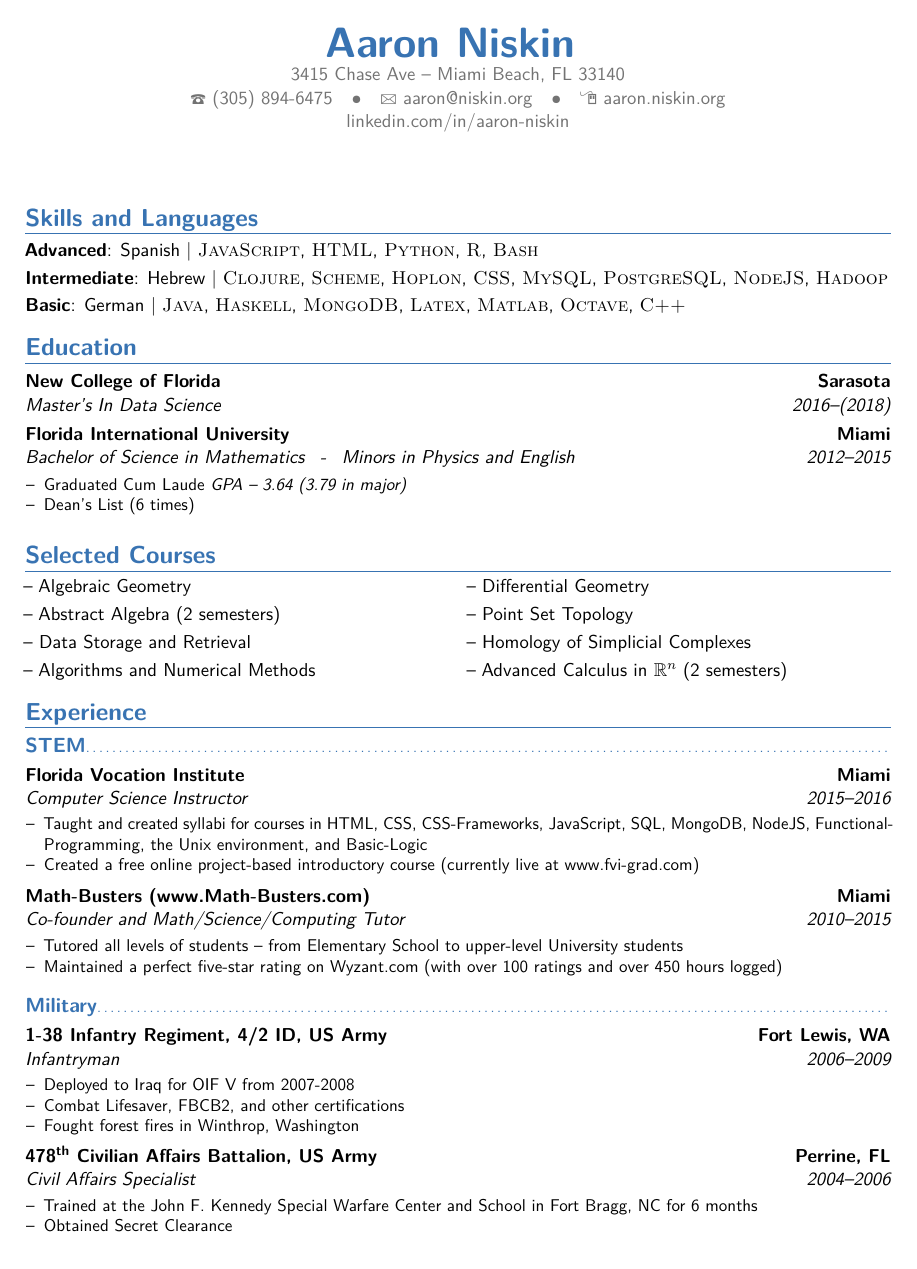
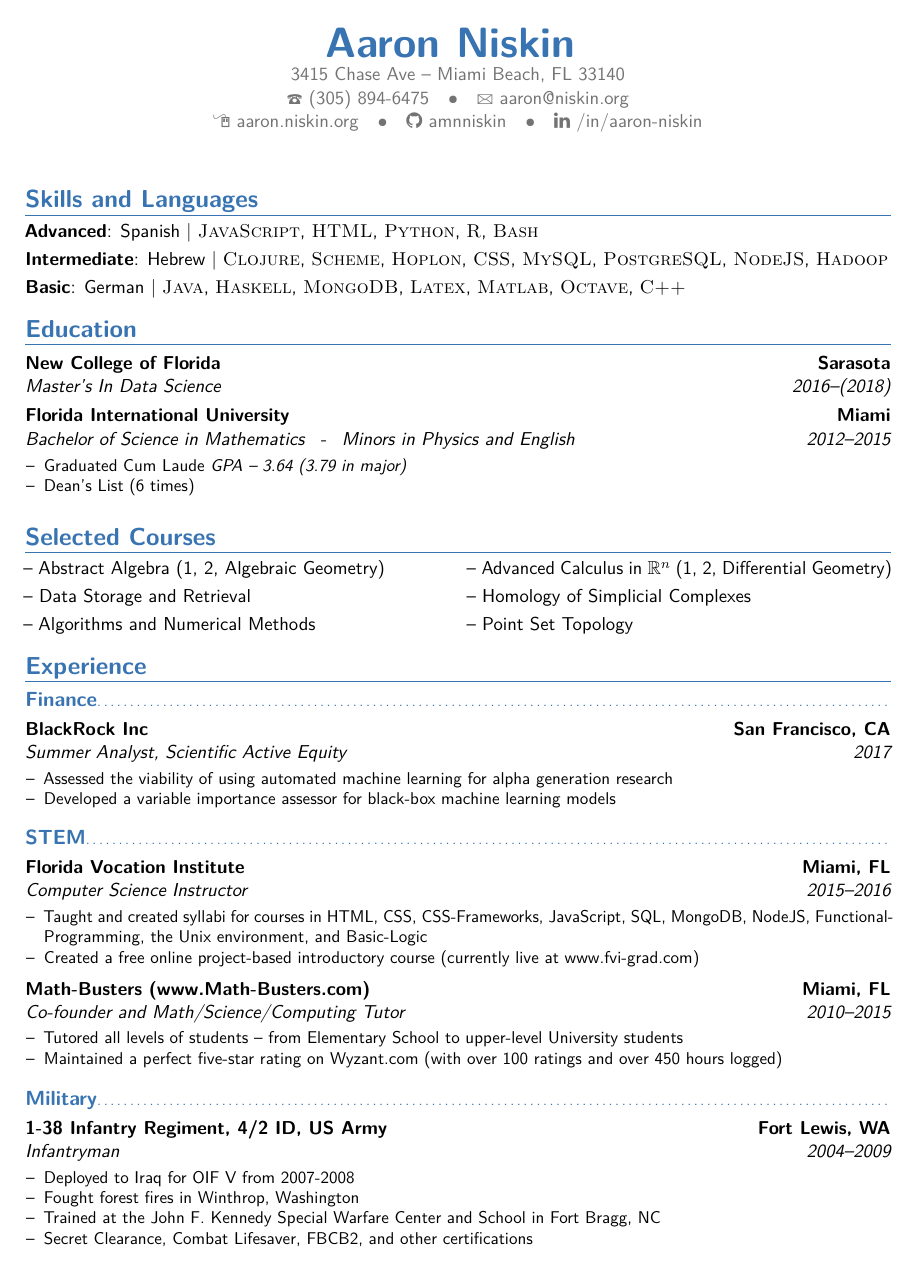
Before and after one commit to amniskin/resume, a LaTeX CV (Niskin_Resume.tex, which reads moderncv.cls, moderncvstylebanking.sty): the whole page. Compiled offline with pdfLaTeX.

Commit message:
added blackrock, linkedin, and github links

```diff
--- a/Niskin_Resume.tex
+++ b/Niskin_Resume.tex
@@ -10,7 +10,7 @@
 \moderncvcolor{blue} % CV color - options include: 'blue' (default), 'orange', 'green', 'red', 'purple', 'grey' and 'black'
 
 \renewcommand{\labelitemi}{--}
-\usepackage{comment, amsmath, amssymb}
+\usepackage{comment, amsmath, amssymb, fontawesome}
 
 \usepackage[scale=0.85]{geometry} % Reduce document margins
 %\setlength{\hintscolumnwidth}{3cm} % Uncomment to change the width of the dates column
@@ -25,10 +25,12 @@
 %\mobile{(305) 575 9217}
 \phone{(305) 894-6475}
 \email{aaron@niskin.org}
-\homepage{http://www.aaron.niskin.org}{aaron.niskin.org}
+\homepage{www.aaron.niskin.org}{aaron.niskin.org}
 %\homepage{http://www.github.com/amniskin}{github.com/amniskin}
 %\github{amniskin}
-\extrainfo{linkedin.com/in/aaron-niskin}
+\linkedin{/in/aaron-niskin}
+\github{amnniskin}
+% \extrainfo{\httplink{linkedin.com/in/aaron-niskin}}
 %\photo[70pt][0.4pt]{pictures/DSC_0016.JPG} % The first bracket is the picture height, the second is the thickness of the frame around the picture (0pt for no frame)
 %\quote{"A witty and playful quotation" - John Smith}
 
@@ -105,11 +113,14 @@ Thank you very much for your time and consideration. If you have any questions a
 %% \cvlistdoubleitem{Abstract Algebra (2 semesters)}{Point Set Topology}
 %% \cvlistdoubleitem{Classical Mechanics (2 semesters)}{Homology of Simplicial Complexes}
 %% \cvlistdoubleitem{Thermodynamics}{Advanced Calculus in $\mathbb{R}^n$ (2 semesters)}
-\cvlistdoubleitem{Algebraic Geometry}{Differential Geometry}
-\cvlistdoubleitem{Abstract Algebra (2 semesters)}{Point Set Topology}
+%% \cvlistdoubleitem{Algebraic Geometry}{Differential Geometry}
+\cvlistdoubleitem{Abstract Algebra (1, 2, Algebraic Geometry)}{Advanced Calculus in $\mathbb{R}^n$ (1, 2, Differential Geometry)}
+%% \cvlistdoubleitem{Abstract Algebra (1, 2)}{Advanced Calculus in $\mathbb{R}^n$ (1, 2)}
 \cvlistdoubleitem{Data Storage and Retrieval}{Homology of Simplicial Complexes}
-\cvlistdoubleitem{Algorithms and Numerical Methods}{Advanced Calculus in $\mathbb{R}^n$ (2 semesters)}
+\cvlistdoubleitem{Algorithms and Numerical Methods}{Point Set Topology}
+%%% }}}
 
+%%% {{{  Academic Honors
 \begin{comment}
 	\section{Academic Honors}
 
@@ -209,26 +226,38 @@ Thank you very much for your time and consideration. If you have any questions a
 	\cvlistdoubleitem{Mathematical Statistics}{Mathematical Logic}
 	\cvlistdoubleitem{Point Set Topology}{Modern Physics (2 semesters)}
 \end{comment}
+%%% }}}
 
+%%% {{{ Experience
 \section{Experience}
+%%% {{{ Finance
+\subsection{Finance}
+\cventry{2017}{Summer Analyst}{\textsc{BlackRock Inc}}{San Francisco, CA}{Scientific Active Equity}{
+	\begin{itemize}
+		\item Assessed the viability of using automated machine learning for alpha generation research
+		\item Developed a variable importance assessor for black-box machine learning models
+	\end{itemize}}
+%%% }}}
+
+%%% {{{ STEM
 \subsection{STEM}
-
-\begin{comment}
-\cventry{2004--2009}{Infantryman}{\textsc{US Army}}{}{}{}
-\end{comment}
-
-\cventry{2015--2016}{Computer Science Instructor}{\textsc{Florida Vocation Institute}}{Miami}{}{
+\cventry{2015--2016}{Computer Science Instructor}{\textsc{Florida Vocation Institute}}{Miami, FL}{}{
 	\begin{itemize}
 		\item Taught and created syllabi for courses in HTML, CSS, CSS-Frameworks, JavaScript, SQL, MongoDB, NodeJS, Functional-Programming, the Unix environment, and Basic-Logic
 		\item Created a free online project-based introductory course (currently live at www.fvi-grad.com)
 	\end{itemize}}
-\cventry{2010--2015}{Co-founder and Math/Science/Computing Tutor}{Math-Busters (www.Math-Busters.com)}{Miami}{}{
+\cventry{2010--2015}{Co-founder and Math/Science/Computing Tutor}{Math-Busters (www.Math-Busters.com)}{Miami, FL}{}{
 	\begin{itemize}
 		\item Tutored all levels of students -- from Elementary School to upper-level University students
 		\item Maintained a perfect five-star rating on Wyzant.com (with over 100 ratings and over 450 hours logged)
 	\end{itemize}}
+%%%}}}
 
+%%% {{{ Military
 \subsection{Military}
+
+\begin{comment}
+
 	\cventry{2006--2009}{Infantryman}{1-38 Infantry Regiment, 4/2 ID, US Army}{Fort Lewis, WA}{}{
 		\begin{itemize} %\itemsep -2pt  % reduce space between items
 			\item Deployed to Iraq for OIF V from 2007-2008
@@ -240,20 +269,16 @@ Thank you very much for your time and consideration. If you have any questions a
 			\item Trained at the John F. Kennedy Special Warfare Center and School in Fort Bragg, NC for 6 months
 			\item Obtained Secret Clearance
 		\end{itemize}}
-%\cventry{2013--2014}{Math Dept. Learning Assistant}{\textsc{Florida International University}}{Miami}{}{}
-
- \begin{comment}
-\section{Foreign Languages}
-%\cvlanguage{Native}{English}{}
-\cvlanguage{Advanced}{Spanish}{Conversationally fluent and literate}
-\cvlanguage{Intermediate}{Hebrew}{Conversationally fluent basic literacy}
-\cvlanguage{Basic}{German}{Basic words and phrases only}
-
-\section{Interests}
-\renewcommand{\listitemsymbol}{-~} % Changes the symbol used for lists
-\cvlistdoubleitem{Guitar}{Problem Solving}
-\cvlistdoubleitem{Cooking}{Writing}
-\cvlistdoubleitem{Running}{Travel}
 \end{comment}
 
+\cventry{2004--2009}{Infantryman}{1-38 Infantry Regiment, 4/2 ID, US Army}{Fort Lewis, WA}{}{
+	\begin{itemize} %\itemsep -2pt  % reduce space between items
+		\item Deployed to Iraq for OIF V from 2007-2008
+		\item Fought forest fires in Winthrop, Washington
+		\item Trained at the John F. Kennedy Special Warfare Center and School in Fort Bragg, NC
+		\item Secret Clearance, Combat Lifesaver, FBCB2, and other certifications
+	\end{itemize}}
+%%%}}}
+%%%}}}
+
 \end{document}
--- a/moderncv.cls
+++ b/moderncv.cls
@@ -217,6 +217,8 @@
 \newcommand*{\fax}[1]{\def\@fax{#1}}
 \newcommand*{\email}[1]{\def\@email{#1}}
 \newcommand*{\homepage}[2]{\def\@homepage{#1}\def\@homepagetitle{#2}}
+\newcommand*{\github}[1]{\def\@github{#1}}
+\newcommand*{\linkedin}[1]{\def\@linkedin{#1}}
 
 % colors
 \definecolor{color0}{rgb}{0,0,0}% main default color, normally left to black
@@ -245,6 +247,8 @@
 \newcommand*{\faxsymbol}{}
 \newcommand*{\emailsymbol}{}
 \newcommand*{\homepagesymbol}{}
+\newcommand*{\gitsymbol}{}
+\newcommand*{\linsymbol}{}
 
 % fonts
 \AtBeginDocument{\normalfont\color{color0}}
--- a/moderncvstylebanking.sty
+++ b/moderncvstylebanking.sty
@@ -48,6 +48,8 @@
 \renewcommand*{\faxsymbol}{\marvosymbol{117}~}
 \renewcommand*{\emailsymbol}{\marvosymbol{66}~}
 \renewcommand*{\homepagesymbol}{{\Large\marvosymbol{205}}~}
+\renewcommand*{\gitsymbol}{\faGithub~}
+\renewcommand*{\linsymbol}{\faLinkedin~}
 
 % commands
 \newcommand*{\maketitlesymbol}{%
@@ -105,9 +107,9 @@
 	%    \ifthenelse{\isundefined{\@extrainfo}}{}{\addtomaketitle{\@extrainfo}}%
 	%    \flushmaketitle}\\[2.5em]}% need to force a \par after this to avoid weird spacing bug at the first section if no blank line is left after \maketitle
 \renewcommand*{\maketitle}{%
-  \setlength{\maketitlewidth}{0.8\textwidth}%
+	\setlength{\maketitlewidth}{0.6\textwidth}%
 	\hfil%
-  \parbox{\maketitlewidth}{%
+	\parbox{\maketitlewidth}{
 		\centering%
 		% name and title
 		\namestyle{\@firstname~\@familyname}%
@@ -118,14 +120,16 @@
 			\ifthenelse{\equal{\@addresscity}{}}{}{\addtomaketitle[~--~]{\@addresscity}}\flushmaketitle\@firstmaketitleelementtrue\\}% if \addresstreet is defined, \addresscity will always be defined but could be empty
 		\ifthenelse{\isundefined{\@mobile}}{}{\addtomaketitle{\mobilesymbol\@mobile}}%
 		\ifthenelse{\isundefined{\@phone}}{}{\addtomaketitle{\phonesymbol\@phone}}%
-    \ifthenelse{\isundefined{\@fax}}{}{\addtomaketitle{\faxsymbol\@fax}}%
-    \ifthenelse{\isundefined{\@email}}{}{\addtomaketitle{\emailsymbol\emaillink{\@email}}}%
-        \ifthenelse{\isundefined{\@homepage}}{}{%
-	\ifthenelse{\equal{\@homepagetitle}{}}% \homepagetitle could be empty
-	{\addtomaketitle{\homepagesymbol\httplink{\@homepage}}}%
-	{\addtomaketitle{\homepagesymbol\httplink[\@homepagetitle]{\@homepage}}}}%
-    \ifthenelse{\isundefined{\@extrainfo}}{}{\addtomaketitle{\@extrainfo}}%
-    \flushmaketitle}\\[2.5em]}% need to force a \par after this to avoid weird spacing bug at the first section if no blank line is left after \maketitle
+		\ifthenelse{\isundefined{\@fax}}{}{\addtomaketitle{\faxsymbol\@fax}}
+		\ifthenelse{\isundefined{\@email}}{}{\addtomaketitle{\emailsymbol\emaillink{\@email}}}
+		\ifthenelse{\isundefined{\@homepage}}{}{
+			\ifthenelse{\equal{\@homepagetitle}{}}{
+				\addtomaketitle{\homepagesymbol\httplink{\@homepage}}}{
+				\addtomaketitle{\homepagesymbol\httplink[\@homepagetitle]{\@homepage}}}}
+		\ifthenelse{\isundefined{\@github}}{}{\addtomaketitle{\httplink[\gitsymbol\@github]{www.github.com/\@github}}}
+		\ifthenelse{\isundefined{\@linkedin}}{}{\addtomaketitle{\httplink[\linsymbol\@linkedin]{www.linkedin.com\@linkedin}}}
+		\ifthenelse{\isundefined{\@extrainfo}}{}{\addtomaketitle{\@extrainfo}}
+		\flushmaketitle}\\[1.5em]}% need to force a \par after this to avoid weird spacing bug at the first section if no blank line is left after \maketitle
 
 
 
```
Also changed, not shown: Niskin_Resume.pdf, Niskin_Resume.tex (16 more changed lines), 1 other file. Lines whose indentation alone changed are shown as unchanged.
